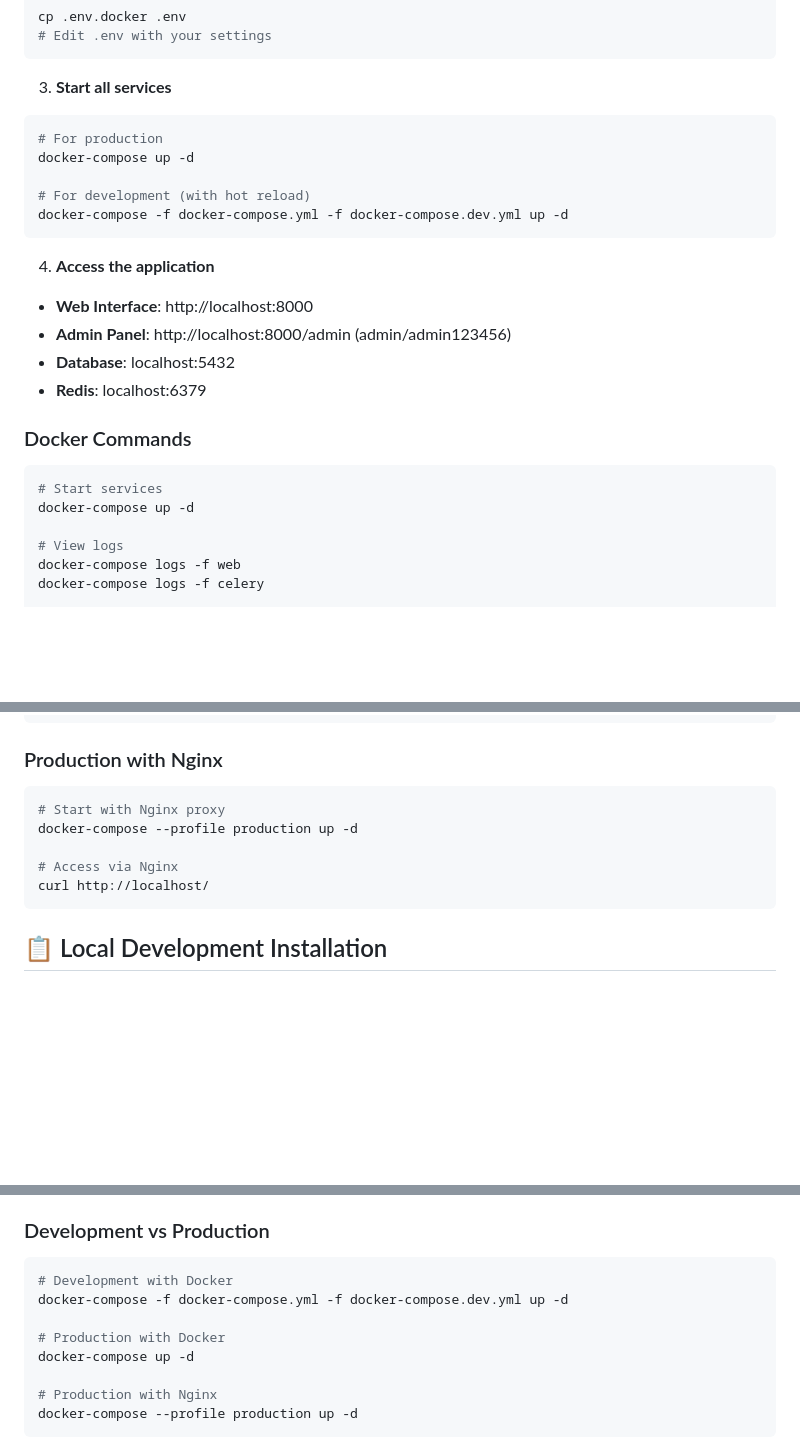
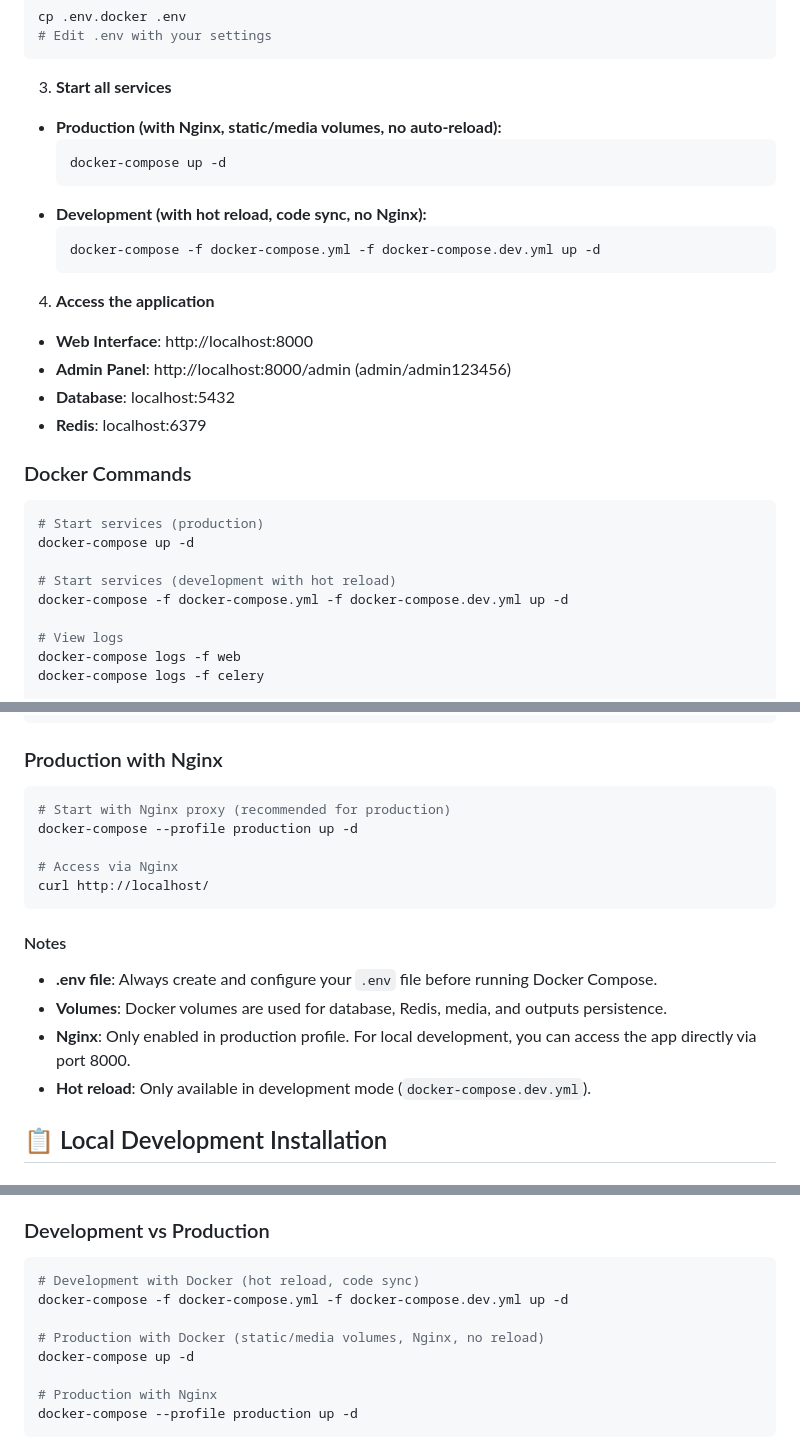
Before and after one commit to forApplyJobs/django_app, a Markdown page: README.md, 3 parts joined by grey strips. GitHub-like rendering; blank space fills up the shorter version.

````diff
--- a/README.md
+++ b/README.md
@@ -43,13 +43,15 @@ cp .env.docker .env
 ```
 
 3. **Start all services**
-```bash
-# For production
-docker-compose up -d
 
-# For development (with hot reload)
-docker-compose -f docker-compose.yml -f docker-compose.dev.yml up -d
-```
+- **Production (with Nginx, static/media volumes, no auto-reload):**
+  ```bash
+  docker-compose up -d
+  ```
+- **Development (with hot reload, code sync, no Nginx):**
+  ```bash
+  docker-compose -f docker-compose.yml -f docker-compose.dev.yml up -d
+  ```
 
 4. **Access the application**
 - **Web Interface**: http://localhost:8000
@@ -60,8 +62,11 @@ docker-compose -f docker-compose.yml -f docker-compose.dev.yml up -d
 ### Docker Commands
 
 ```bash
-# Start services
+# Start services (production)
 docker-compose up -d
+
+# Start services (development with hot reload)
+docker-compose -f docker-compose.yml -f docker-compose.dev.yml up -d
 
 # View logs
 docker-compose logs -f web
@@ -88,12 +93,19 @@ docker-compose up -d
 ### Production with Nginx
 
 ```bash
-# Start with Nginx proxy
+# Start with Nginx proxy (recommended for production)
 docker-compose --profile production up -d
 
 # Access via Nginx
 curl http://localhost/
 ```
+
+#### Notes
+
+- **.env file**: Always create and configure your `.env` file before running Docker Compose.
+- **Volumes**: Docker volumes are used for database, Redis, media, and outputs persistence.
+- **Nginx**: Only enabled in production profile. For local development, you can access the app directly via port 8000.
+- **Hot reload**: Only available in development mode (`docker-compose.dev.yml`).
 
 ## 📋 Local Development Installation
 
@@ -335,10 +347,10 @@ The application supports the following XML structure:
 
 ### Development vs Production
 ```bash
-# Development with Docker
+# Development with Docker (hot reload, code sync)
 docker-compose -f docker-compose.yml -f docker-compose.dev.yml up -d
 
-# Production with Docker
+# Production with Docker (static/media volumes, Nginx, no reload)
 docker-compose up -d
 
 # Production with Nginx
````
